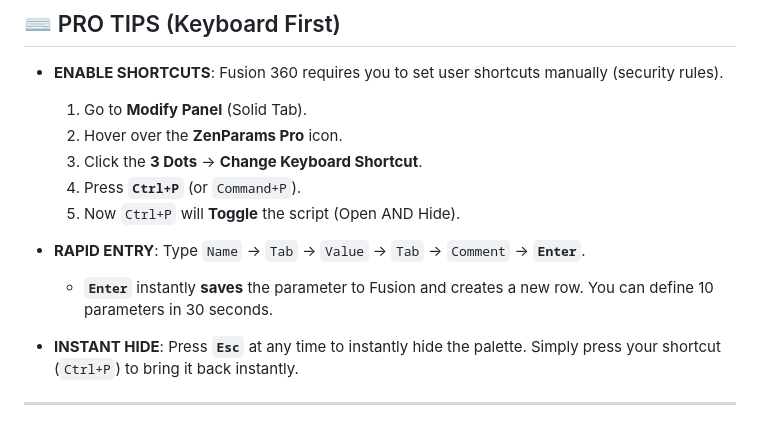
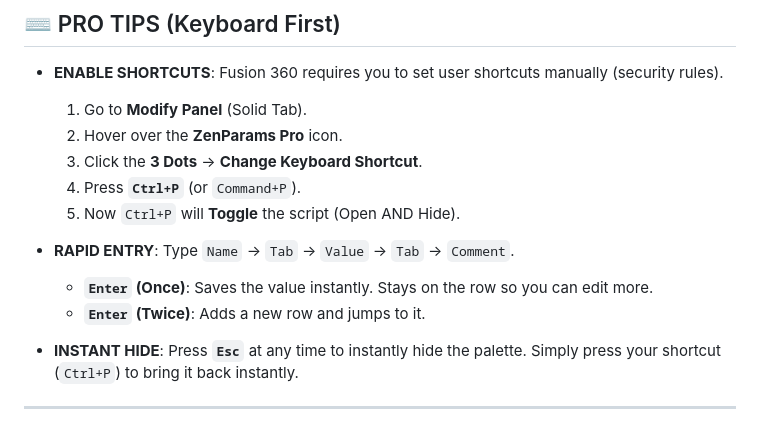
Before and after one commit to EsKay-Labs/ZenParams, a Markdown page: README.md, the part around the change. Drawn GitHub-style.

Commit message:
docs: Update README with Double Enter instructions

```diff
--- a/README.md
+++ b/README.md
@@ -82,8 +82,9 @@ ZenParams is smart. It won't let you delete a parameter that's currently holding
   4.  Press **`Ctrl+P`** (or `Command+P`).
   5.  Now `Ctrl+P` will **Toggle** the script (Open AND Hide).
 
-- **RAPID ENTRY**: Type `Name` -> `Tab` -> `Value` -> `Tab` -> `Comment` -> **`Enter`**.
-  - **`Enter`** instantly **saves** the parameter to Fusion and creates a new row. You can define 10 parameters in 30 seconds.
+- **RAPID ENTRY**: Type `Name` -> `Tab` -> `Value` -> `Tab` -> `Comment`.
+  - **`Enter` (Once)**: Saves the value instantly. Stays on the row so you can edit more.
+  - **`Enter` (Twice)**: Adds a new row and jumps to it.
 - **INSTANT HIDE**: Press **`Esc`** at any time to instantly hide the palette. Simply press your shortcut (`Ctrl+P`) to bring it back instantly.
 
 ---
```
